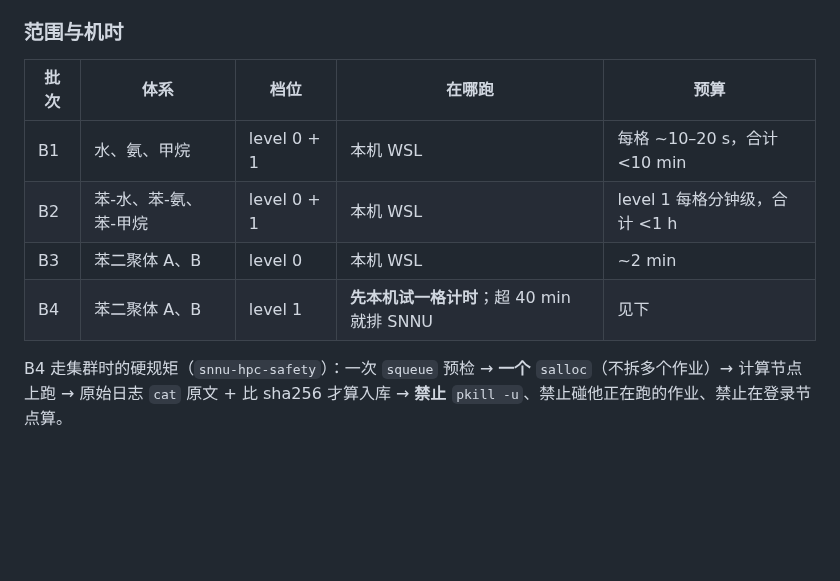
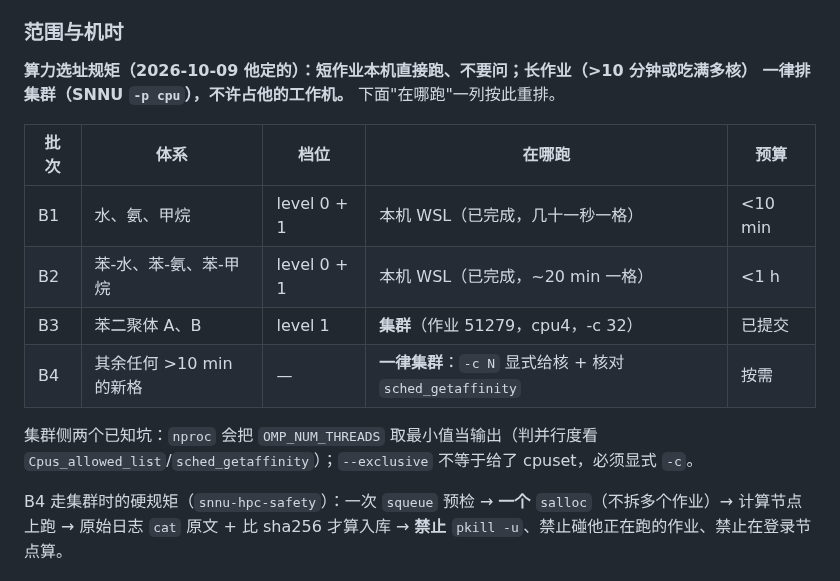
Before and after one commit to Haangyeon/nlcsplit, a Markdown page: PLAN-round10.md, the part around the change. Drawn GitHub-style; blank space fills up the shorter version.

Commit message:
plan: 算力选址规矩入册——短作业本机、长作业一律集群（他 2026-10-09 当面定）

```diff
--- a/PLAN-round10.md
+++ b/PLAN-round10.md
@@ -83,12 +83,19 @@
 5. 归档命名 `YYYYMMDDThhmmZ_ownership_vs_quadrature_<scope>.out` + 同名 `.json`；**先跑一格看读数，再决定批量范围**（本仓教训：第一行落地不许当比例说出口）。
 
 ### 范围与机时
+
+**算力选址规矩（2026-10-09 他定的）：短作业本机直接跑、不要问；长作业（>10 分钟或吃满多核）
+一律排集群（SNNU `-p cpu`），不许占他的工作机。** 下面"在哪跑"一列按此重排。
+
 | 批次 | 体系 | 档位 | 在哪跑 | 预算 |
 |---|---|---|---|---|
-| B1 | 水、氨、甲烷 | level 0 + 1 | 本机 WSL | 每格 ~10–20 s，合计 <10 min |
-| B2 | 苯-水、苯-氨、苯-甲烷 | level 0 + 1 | 本机 WSL | level 1 每格分钟级，合计 <1 h |
-| B3 | 苯二聚体 A、B | level 0 | 本机 WSL | ~2 min |
-| B4 | 苯二聚体 A、B | level 1 | **先本机试一格计时**；超 40 min 就排 SNNU | 见下 |
+| B1 | 水、氨、甲烷 | level 0 + 1 | 本机 WSL（已完成，几十一秒一格） | <10 min |
+| B2 | 苯-水、苯-氨、苯-甲烷 | level 0 + 1 | 本机 WSL（已完成，~20 min 一格） | <1 h |
+| B3 | 苯二聚体 A、B | level 1 | **集群**（作业 51279，cpu4，-c 32） | 已提交 |
+| B4 | 其余任何 >10 min 的新格 | — | **一律集群**：`-c N` 显式给核 + 核对 `sched_getaffinity` | 按需 |
+
+集群侧两个已知坑：`nproc` 会把 `OMP_NUM_THREADS` 取最小值当输出（判并行度看
+`Cpus_allowed_list`/`sched_getaffinity`）；`--exclusive` 不等于给了 cpuset，必须显式 `-c`。
 
 B4 走集群时的硬规矩（`snnu-hpc-safety`）：一次 `squeue` 预检 → **一个** `salloc`（不拆多个作业）→ 计算节点上跑 → 原始日志 `cat` 原文 + 比 sha256 才算入库 → **禁止** `pkill -u`、禁止碰他正在跑的作业、禁止在登录节点算。
 
```
